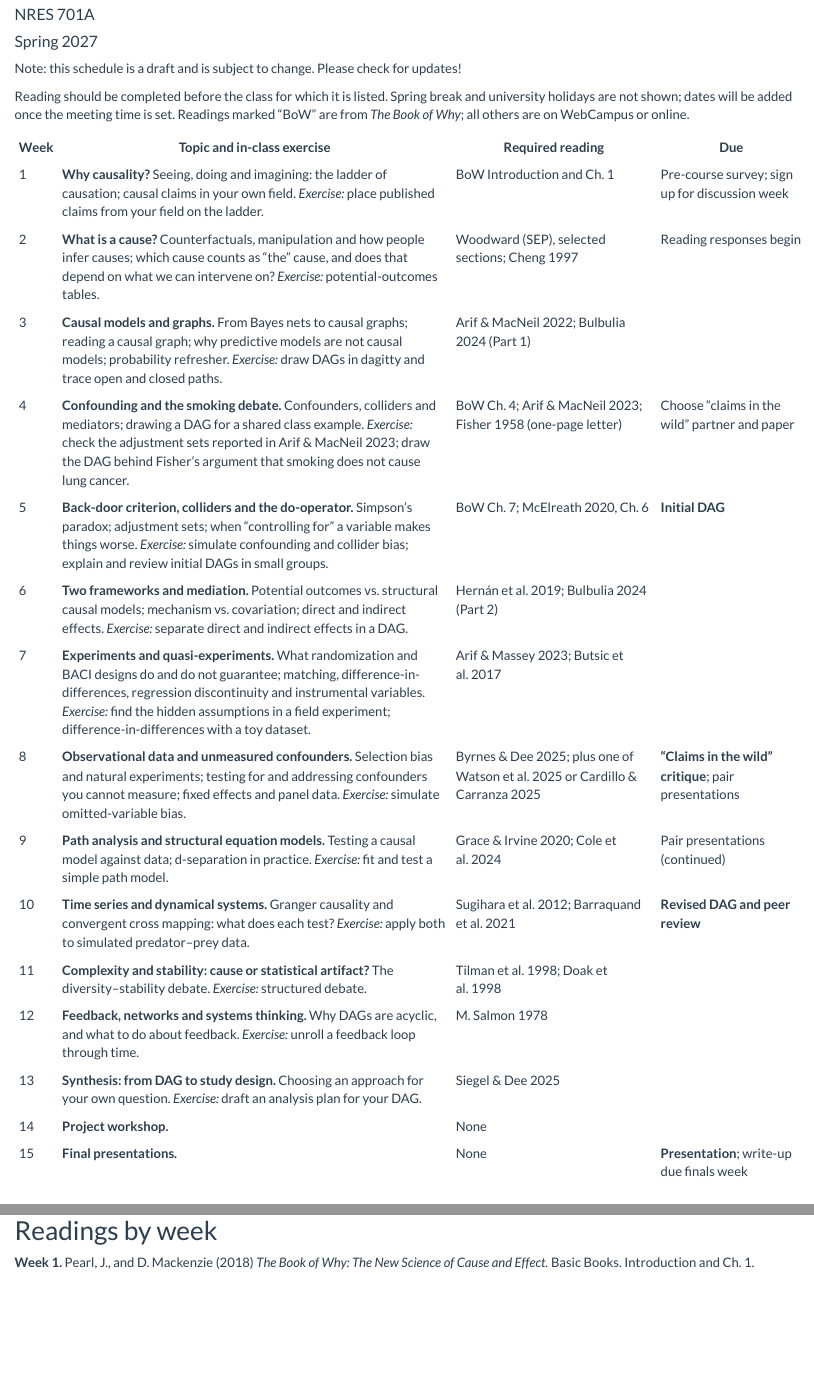
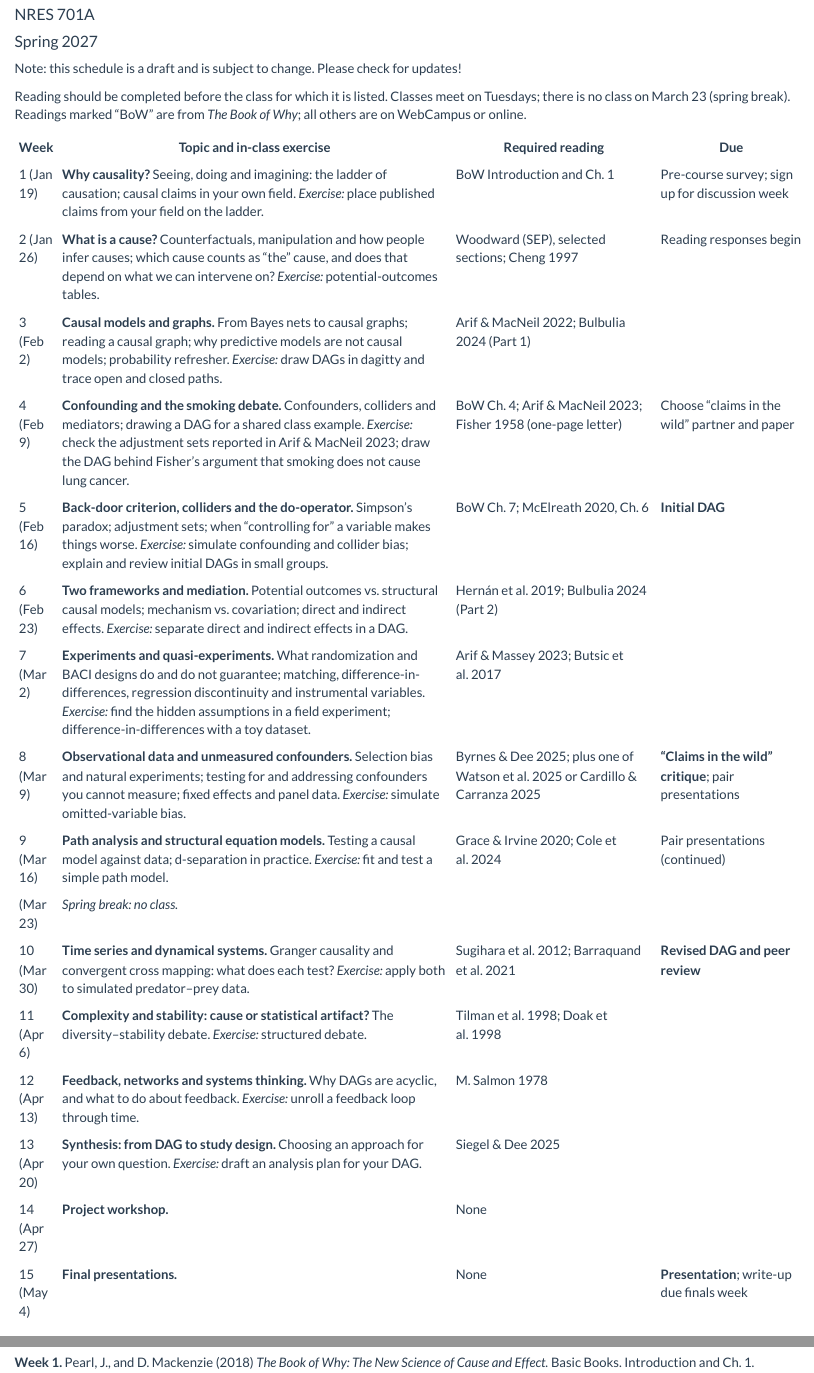
Before and after one commit to kevintshoemaker/Causal-Inference, an R Markdown document (docs/schedule.Rmd): the page in a window 1100 px wide, from 140 px down, and a second part further down, joined at a grey line. Rendered offline with R 4.5, knitr and Pandoc, with nearby package versions; a font, style sheet, LaTeX package, included part or bibliography that could not be used is replaced or left out.

Commit message:
Confirm Tuesday meeting time and add dated schedule
Meeting time is no longer tentative. The schedule lists Tuesday dates
(Jan 19 to May 4) with no class on Mar 23 for spring break, per UNR's
Spring 2027 academic calendar. Rebuilt the site and syllabus PDF from
the syllabus doc.

Co-Authored-By: Claude Opus 5.5 <noreply@anthropic.com>

```diff
--- a/docs/schedule.Rmd
+++ b/docs/schedule.Rmd
@@ -14,25 +14,26 @@
 
 Note: this schedule is a draft and is subject to change. Please check for updates!
 
-Reading should be completed before the class for which it is listed. Spring break and university holidays are not shown; dates will be added once the meeting time is set. Readings marked "BoW" are from *The Book of Why*; all others are on WebCampus or online.
+Reading should be completed before the class for which it is listed. Classes meet on Tuesdays; there is no class on March 23 (spring break). Readings marked “BoW” are from *The Book of Why*; all others are on WebCampus or online.
 
 | Week | Topic and in-class exercise | Required reading | Due |
 |--|--------------------------|--------------|----------|
-| 1 | **Why causality?** Seeing, doing and imagining: the ladder of causation; causal claims in your own field. *Exercise:* place published claims from your field on the ladder. | BoW Introduction and Ch. 1 | Pre-course survey; sign up for discussion week |
-| 2 | **What is a cause?** Counterfactuals, manipulation and how people infer causes; which cause counts as "the" cause, and does that depend on what we can intervene on? *Exercise:* potential-outcomes tables. | Woodward (SEP), selected sections; Cheng 1997 | Reading responses begin |
-| 3 | **Causal models and graphs.** From Bayes nets to causal graphs; reading a causal graph; why predictive models are not causal models; probability refresher. *Exercise:* draw DAGs in dagitty and trace open and closed paths. | Arif & MacNeil 2022; Bulbulia 2024 (Part 1) |  |
-| 4 | **Confounding and the smoking debate.** Confounders, colliders and mediators; drawing a DAG for a shared class example. *Exercise:* check the adjustment sets reported in Arif & MacNeil 2023; draw the DAG behind Fisher's argument that smoking does not cause lung cancer. | BoW Ch. 4; Arif & MacNeil 2023; Fisher 1958 (one-page letter) | Choose "claims in the wild" partner and paper |
-| 5 | **Back-door criterion, colliders and the do-operator.** Simpson's paradox; adjustment sets; when "controlling for" a variable makes things worse. *Exercise:* simulate confounding and collider bias; explain and review initial DAGs in small groups. | BoW Ch. 7; McElreath 2020, Ch. 6 | **Initial DAG** |
-| 6 | **Two frameworks and mediation.** Potential outcomes vs. structural causal models; mechanism vs. covariation; direct and indirect effects. *Exercise:* separate direct and indirect effects in a DAG. | Hernán et al. 2019; Bulbulia 2024 (Part 2) |  |
-| 7 | **Experiments and quasi-experiments.** What randomization and BACI designs do and do not guarantee; matching, difference-in-differences, regression discontinuity and instrumental variables. *Exercise:* find the hidden assumptions in a field experiment; difference-in-differences with a toy dataset. | Arif & Massey 2023; Butsic et al. 2017 |  |
-| 8 | **Observational data and unmeasured confounders.** Selection bias and natural experiments; testing for and addressing confounders you cannot measure; fixed effects and panel data. *Exercise:* simulate omitted-variable bias. | Byrnes & Dee 2025; plus one of Watson et al. 2025 or Cardillo & Carranza 2025 | **"Claims in the wild" critique**; pair presentations |
-| 9 | **Path analysis and structural equation models.** Testing a causal model against data; d-separation in practice. *Exercise:* fit and test a simple path model. | Grace & Irvine 2020; Cole et al. 2024 | Pair presentations (continued) |
-| 10 | **Time series and dynamical systems.** Granger causality and convergent cross mapping: what does each test? *Exercise:* apply both to simulated predator–prey data. | Sugihara et al. 2012; Barraquand et al. 2021 | **Revised DAG and peer review** |
-| 11 | **Complexity and stability: cause or statistical artifact?** The diversity–stability debate. *Exercise:* structured debate. | Tilman et al. 1998; Doak et al. 1998 |  |
-| 12 | **Feedback, networks and systems thinking.** Why DAGs are acyclic, and what to do about feedback. *Exercise:* unroll a feedback loop through time. | M. Salmon 1978 |  |
-| 13 | **Synthesis: from DAG to study design.** Choosing an approach for your own question. *Exercise:* draft an analysis plan for your DAG. | Siegel & Dee 2025 |  |
-| 14 | **Project workshop.** | None |  |
-| 15 | **Final presentations.** | None | **Presentation**; write-up due finals week |
+| 1 (Jan 19) | **Why causality?** Seeing, doing and imagining: the ladder of causation; causal claims in your own field. *Exercise:* place published claims from your field on the ladder. | BoW Introduction and Ch. 1 | Pre-course survey; sign up for discussion week |
+| 2 (Jan 26) | **What is a cause?** Counterfactuals, manipulation and how people infer causes; which cause counts as “the” cause, and does that depend on what we can intervene on? *Exercise:* potential-outcomes tables. | Woodward (SEP), selected sections; Cheng 1997 | Reading responses begin |
+| 3 (Feb 2) | **Causal models and graphs.** From Bayes nets to causal graphs; reading a causal graph; why predictive models are not causal models; probability refresher. *Exercise:* draw DAGs in dagitty and trace open and closed paths. | Arif & MacNeil 2022; Bulbulia 2024 (Part 1) |  |
+| 4 (Feb 9) | **Confounding and the smoking debate.** Confounders, colliders and mediators; drawing a DAG for a shared class example. *Exercise:* check the adjustment sets reported in Arif & MacNeil 2023; draw the DAG behind Fisher’s argument that smoking does not cause lung cancer. | BoW Ch. 4; Arif & MacNeil 2023; Fisher 1958 (one-page letter) | Choose “claims in the wild” partner and paper |
+| 5 (Feb 16) | **Back-door criterion, colliders and the do-operator.** Simpson’s paradox; adjustment sets; when “controlling for” a variable makes things worse. *Exercise:* simulate confounding and collider bias; explain and review initial DAGs in small groups. | BoW Ch. 7; McElreath 2020, Ch. 6 | **Initial DAG** |
+| 6 (Feb 23) | **Two frameworks and mediation.** Potential outcomes vs. structural causal models; mechanism vs. covariation; direct and indirect effects. *Exercise:* separate direct and indirect effects in a DAG. | Hernán et al. 2019; Bulbulia 2024 (Part 2) |  |
+| 7 (Mar 2) | **Experiments and quasi-experiments.** What randomization and BACI designs do and do not guarantee; matching, difference-in-differences, regression discontinuity and instrumental variables. *Exercise:* find the hidden assumptions in a field experiment; difference-in-differences with a toy dataset. | Arif & Massey 2023; Butsic et al. 2017 |  |
+| 8 (Mar 9) | **Observational data and unmeasured confounders.** Selection bias and natural experiments; testing for and addressing confounders you cannot measure; fixed effects and panel data. *Exercise:* simulate omitted-variable bias. | Byrnes & Dee 2025; plus one of Watson et al. 2025 or Cardillo & Carranza 2025 | **“Claims in the wild” critique**; pair presentations |
+| 9 (Mar 16) | **Path analysis and structural equation models.** Testing a causal model against data; d-separation in practice. *Exercise:* fit and test a simple path model. | Grace & Irvine 2020; Cole et al. 2024 | Pair presentations (continued) |
+| (Mar 23) | *Spring break: no class.* |  |  |
+| 10 (Mar 30) | **Time series and dynamical systems.** Granger causality and convergent cross mapping: what does each test? *Exercise:* apply both to simulated predator–prey data. | Sugihara et al. 2012; Barraquand et al. 2021 | **Revised DAG and peer review** |
+| 11 (Apr 6) | **Complexity and stability: cause or statistical artifact?** The diversity–stability debate. *Exercise:* structured debate. | Tilman et al. 1998; Doak et al. 1998 |  |
+| 12 (Apr 13) | **Feedback, networks and systems thinking.** Why DAGs are acyclic, and what to do about feedback. *Exercise:* unroll a feedback loop through time. | M. Salmon 1978 |  |
+| 13 (Apr 20) | **Synthesis: from DAG to study design.** Choosing an approach for your own question. *Exercise:* draft an analysis plan for your DAG. | Siegel & Dee 2025 |  |
+| 14 (Apr 27) | **Project workshop.** | None |  |
+| 15 (May 4) | **Final presentations.** | None | **Presentation**; write-up due finals week |
 
 ## Readings by week
 
```
Also changed, not shown: docs/index.Rmd (+17 -34 lines), syllabus/NRES701A_Syllabus_v5_DRAFT.pdf, docs/schedule.Rmd (35 more changed lines), 3 other files.
